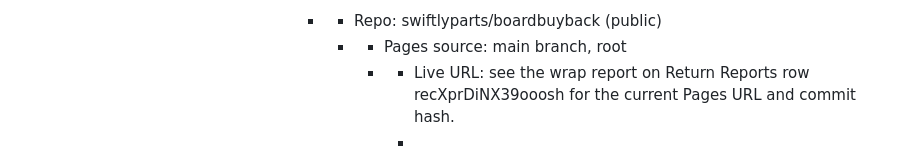
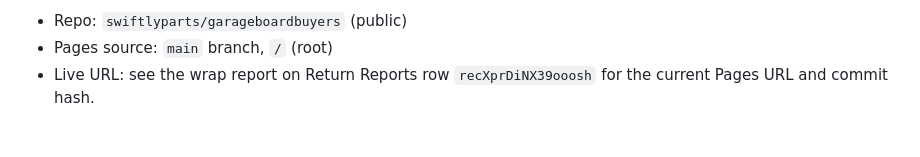
Before and after one commit to swiftlyparts/garageboardbuyers, a Markdown page: README.md, the part around one of its changes. Rendered like a GitHub page.

```diff
--- a/README.md
+++ b/README.md
@@ -54,5 +71,4 @@ This is a VSL (video sales letter) page — the video is the main sell, the copy
 
-                    - - Repo: swiftlyparts/boardbuyback (public)
-                      - - Pages source: main branch, root
-                        - - Live URL: see the wrap report on Return Reports row recXprDiNX39ooosh for the current Pages URL and commit hash.
-                          -
+- Repo: `swiftlyparts/garageboardbuyers` (public)
+- Pages source: `main` branch, `/` (root)
+- Live URL: see the wrap report on Return Reports row `recXprDiNX39ooosh` for the current Pages URL and commit hash.
```
Also changed, not shown: other parts of README.md (+48 -31 lines).
